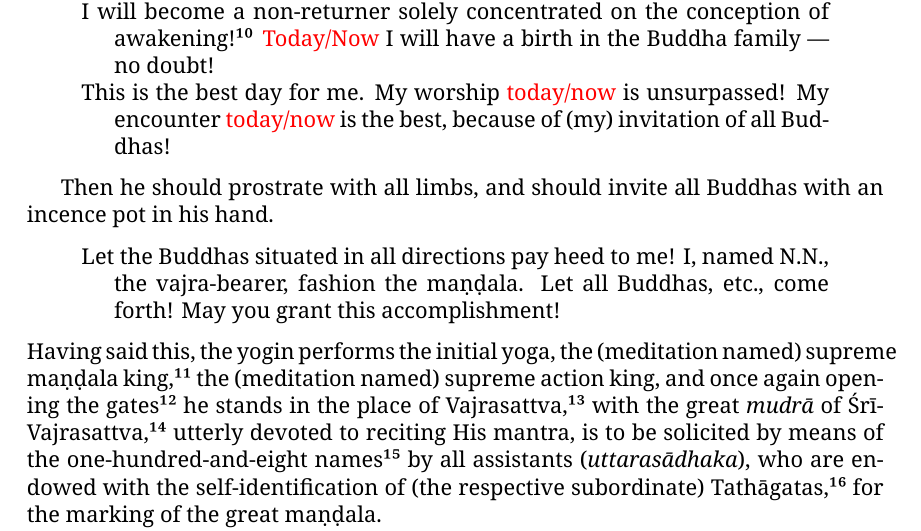
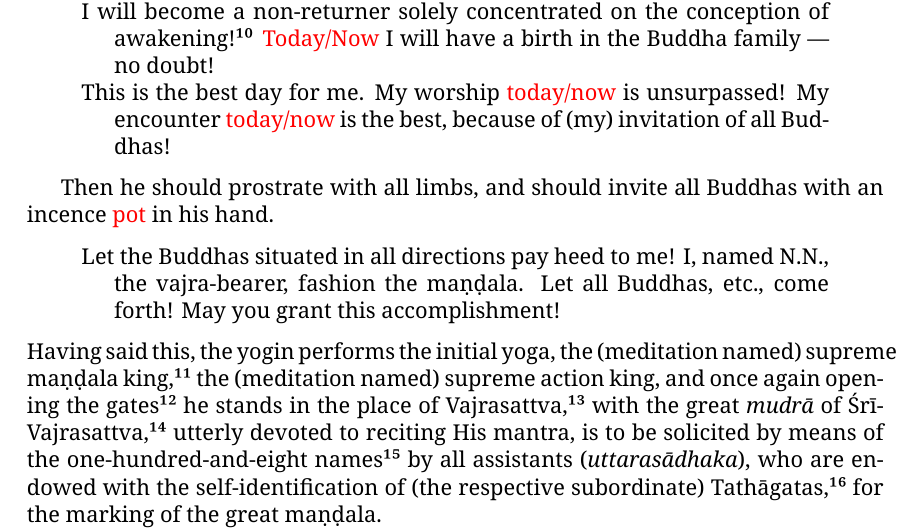
Before and after one commit to erc-dharma/tfd-sanskrit-philology, a LaTeX thesis (sarvavajrodaya/tex-translation/SVU-translation.tex): part of page 25 of 62, cut so that both start at the same text. Compiled offline with XeLaTeX; a missing font is replaced by an installed copy or a similar font.

Commit message:
edits to SVU crit and dipl

```diff
--- a/sarvavajrodaya/tex-translation/SVU-translation.tex
+++ b/sarvavajrodaya/tex-translation/SVU-translation.tex
@@ -628,7 +628,7 @@ samayena mahāmudrām adhiṣṭhāya hṛdā japed iti ||}.} (and the visualiza
 	This is the best day for me. My worship \red{today/now} is unsurpassed! My encounter \red{today/now} is the best, because of (my) invitation of all Buddhas!
 \end{verse}
 
-Then he should prostrate with all limbs, and should invite all Buddhas with an incence pot in his hand.
+Then he should prostrate with all limbs, and should invite all Buddhas with an incence \red{pot} in his hand.
 %problem varttikā/ghaṭikā
 
 \begin{verse}
```
